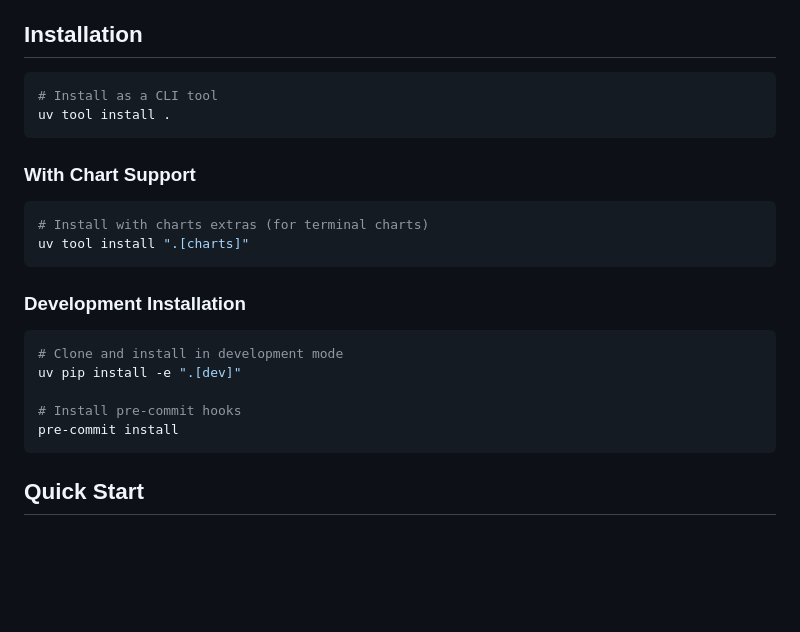
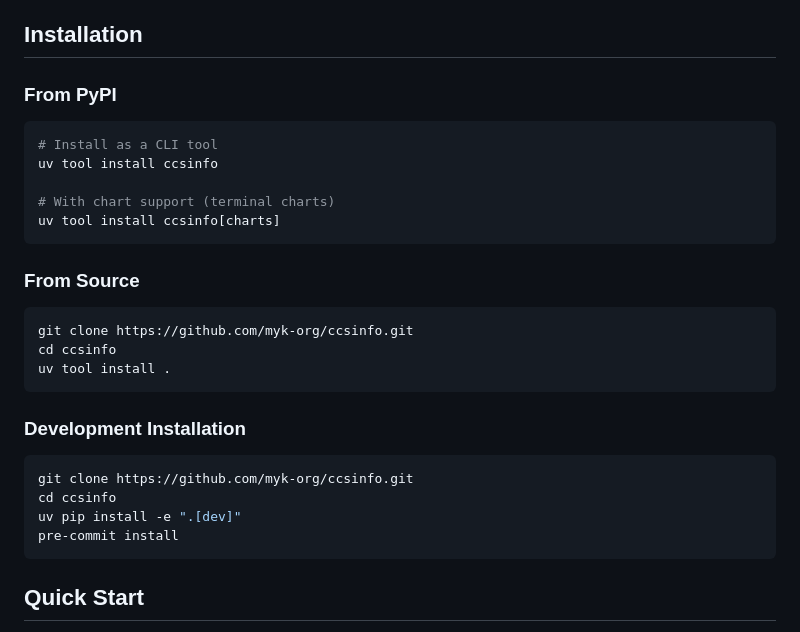
Before and after one commit to myk-org/ccsinfo, a Markdown page: README.md, the part around the change. Drawn GitHub-style; blank space fills up the shorter version.

Commit message:
docs: update installation instructions with PyPI and source options
- Add PyPI install commands using package name instead of local path
- Add separate "From Source" section with clone instructions
- Streamline development installation steps

````diff
--- a/README.md
+++ b/README.md
@@ -14,25 +14,30 @@ A CLI and REST API for viewing and analyzing Claude Code session data.
 
 ## Installation
 
+### From PyPI
+
 ```bash
 # Install as a CLI tool
-uv tool install .
+uv tool install ccsinfo
+
+# With chart support (terminal charts)
+uv tool install ccsinfo[charts]
 ```
 
-### With Chart Support
+### From Source
 
 ```bash
-# Install with charts extras (for terminal charts)
-uv tool install ".[charts]"
+git clone https://github.com/myk-org/ccsinfo.git
+cd ccsinfo
+uv tool install .
 ```
 
 ### Development Installation
 
 ```bash
-# Clone and install in development mode
+git clone https://github.com/myk-org/ccsinfo.git
+cd ccsinfo
 uv pip install -e ".[dev]"
-
-# Install pre-commit hooks
 pre-commit install
 ```
 
````
